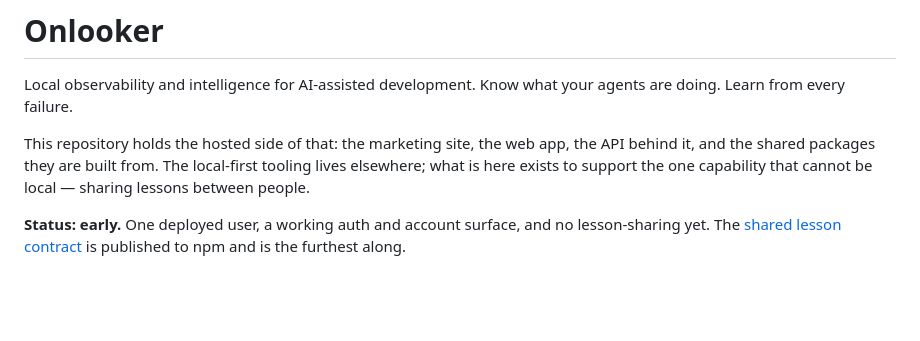
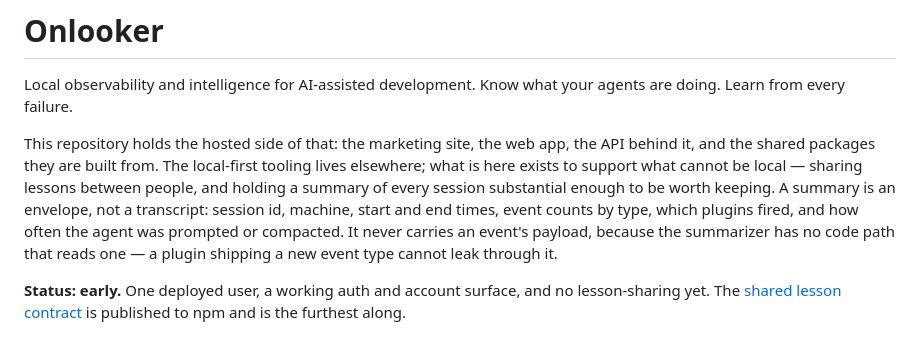
Before and after one commit to onlooker-community/onlooker, a Markdown page: README.md, the part around the change. Drawn GitHub-style; blank space fills up the shorter version.

Commit message:
docs(readme): say the hosted side also holds session summaries :dart:
The README framed the hosted side as existing for one thing: sharing
lessons between people. This branch adds a second reason without
saying so, and an unamended README would contradict the schema -
teaching the wrong thing to whoever reads it first.

The added sentences say what a summary contains (the envelope: id,
machine, timestamps, event counts, plugins, prompt/compaction
counts) and what it structurally cannot contain (an event's payload -
the summarizer has no code path that reads one). Someone deciding
whether to run `sync` should be able to learn that from the README
rather than from the source.

Left the Layout table and "no lesson-sharing yet" status line alone:
neither went stale because of this branch specifically.

Refs onlooker-kipn

```diff
--- a/README.md
+++ b/README.md
@@ -5,8 +5,13 @@ your agents are doing. Learn from every failure.
 
 This repository holds the hosted side of that: the marketing site, the web app,
 the API behind it, and the shared packages they are built from. The local-first
-tooling lives elsewhere; what is here exists to support the one capability that
-cannot be local — sharing lessons between people.
+tooling lives elsewhere; what is here exists to support what cannot be local —
+sharing lessons between people, and holding a summary of every session
+substantial enough to be worth keeping. A summary is an envelope, not a
+transcript: session id, machine, start and end times, event counts by type,
+which plugins fired, and how often the agent was prompted or compacted. It
+never carries an event's payload, because the summarizer has no code path that
+reads one — a plugin shipping a new event type cannot leak through it.
 
 **Status: early.** One deployed user, a working auth and account surface, and no
 lesson-sharing yet. The [shared lesson contract](packages/lesson-contract) is
```
